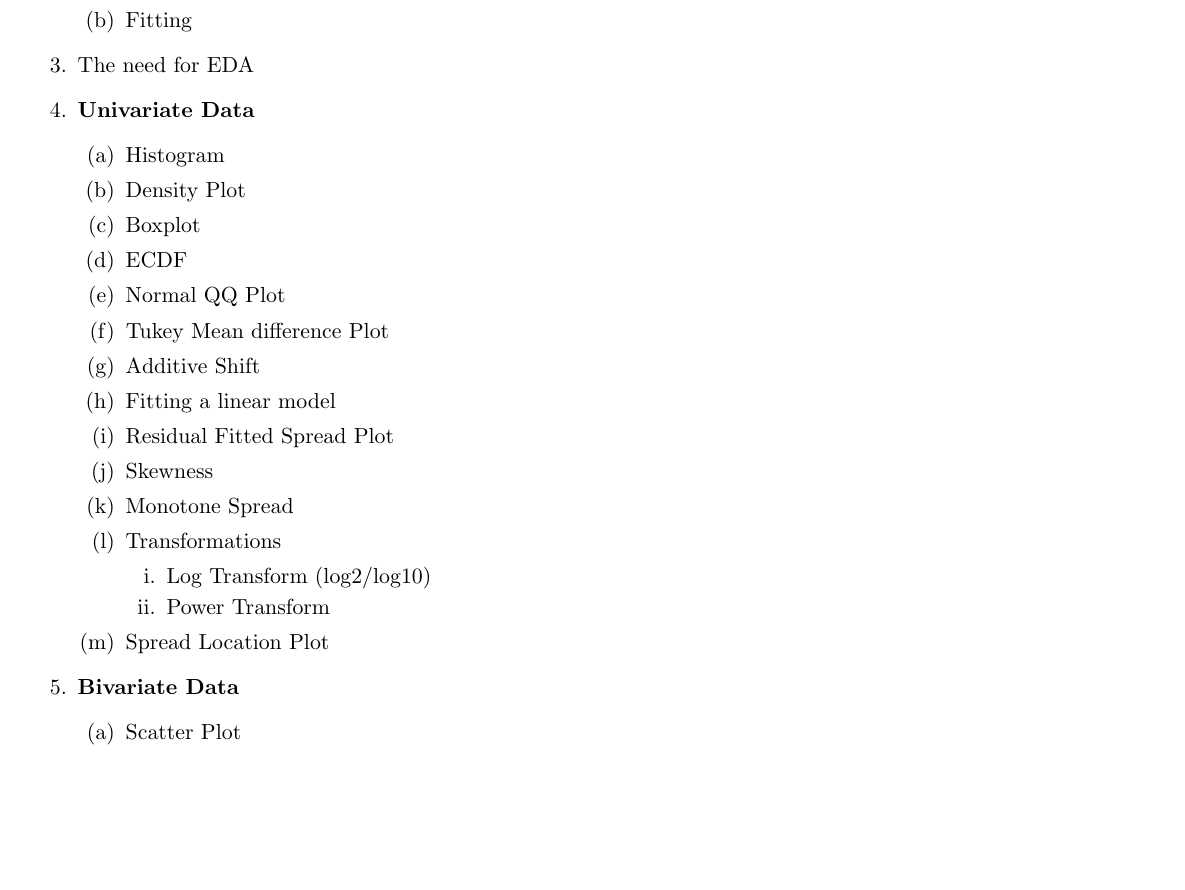
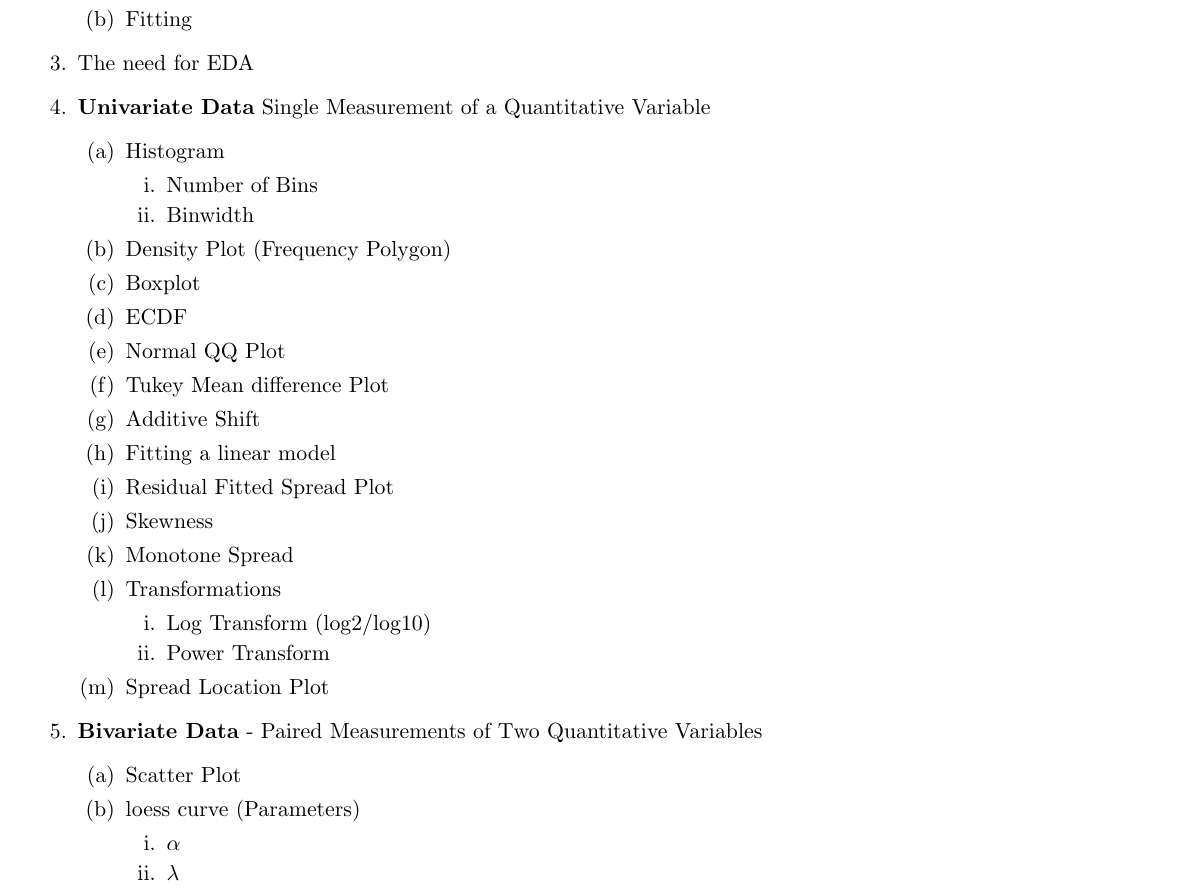
Before and after one commit to dvpramodkumar/notes, a LaTeX document (Statistics/Basic_EDA.tex): part of page 1 of 2, cut so that both start at the same text, the shorter picture padded with empty space. Compiled offline with pdfLaTeX.

Commit message:
Update 4/5

```diff
--- a/Statistics/Basic_EDA.tex
+++ b/Statistics/Basic_EDA.tex
@@ -17,10 +17,14 @@
 			\item Fitting
 		\end{enumerate}
 	    \item The need for EDA
-		\item \textbf{Univariate Data}
+		\item \textbf{Univariate Data} Single Measurement of a Quantitative Variable
 		\begin{enumerate}
 			\item Histogram
-			\item Density Plot
+			\begin{enumerate}
+				\item Number of Bins
+				\item Binwidth
+			\end{enumerate}
+			\item Density Plot (Frequency Polygon)
 			\item Boxplot
 			\item ECDF
 			\item Normal QQ Plot
@@ -37,9 +41,14 @@
 			\end{enumerate}
 		\item Spread Location Plot
 		\end{enumerate}
-	\item \textbf{Bivariate Data}
+	\item \textbf{Bivariate Data} - Paired Measurements of Two Quantitative Variables
 	\begin{enumerate}
 		\item Scatter Plot
+		\item loess curve (Parameters)
+		\begin{enumerate}
+			\item $\alpha$
+			\item $\lambda$
+		\end{enumerate}
 	\end{enumerate}
 	\end{enumerate}
 \newpage
```
Also changed, not shown: Statistics/Basic_EDA.pdf, Statistics/Basic_EDA.tex (3 more changed lines).
